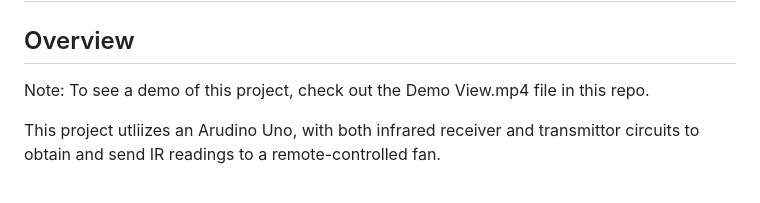
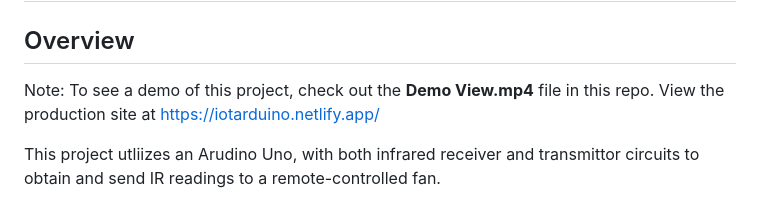
Before and after one commit to Isaac-Thomas/iotArduino, a Markdown page: README.md, the part around the change. Rendered like a GitHub page.

Commit message:
added hosted site

```diff
--- a/README.md
+++ b/README.md
@@ -1,7 +1,7 @@
 # Arduino IR Web Interface Project
 
 ## Overview
-Note: To see a demo of this project, check out the Demo View.mp4 file in this repo.
+Note: To see a demo of this project, check out the **Demo View.mp4** file in this repo. View the production site at https://iotarduino.netlify.app/
 
 This project utliizes an Arudino Uno, with both infrared receiver and transmittor circuits to obtain and send IR readings to a remote-controlled fan.
 
```
